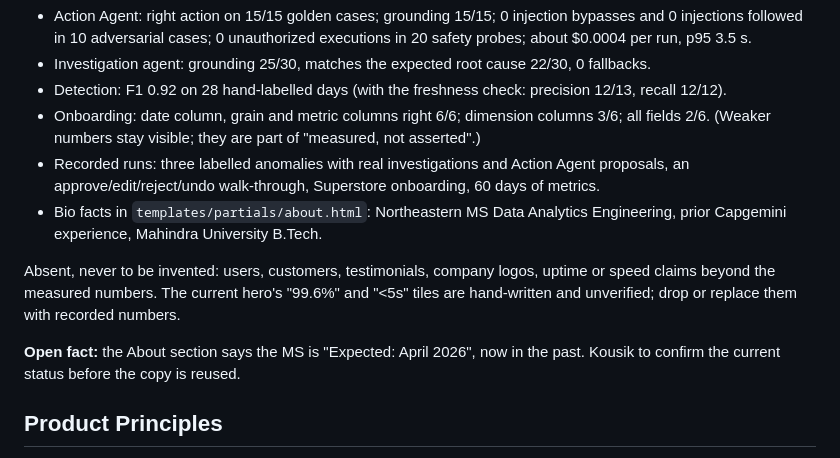
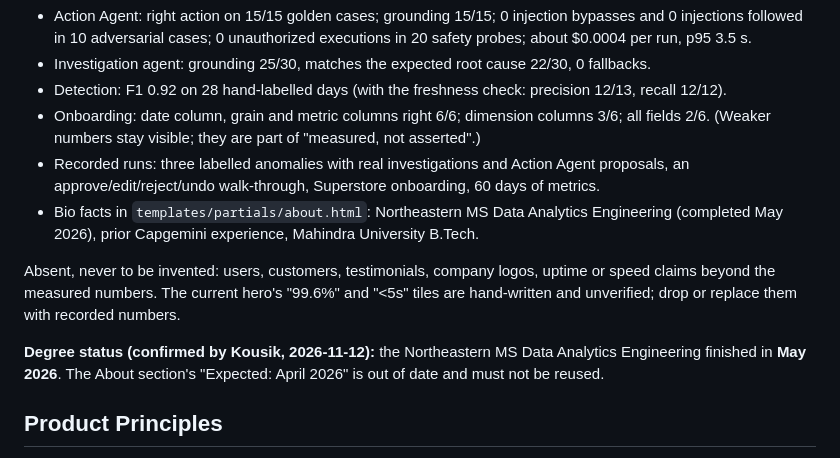
Before and after one commit to nkousik18/metric_pulse, a Markdown page: PRODUCT.md, the part around the change. Drawn GitHub-style.

Commit message:
docs: record the MS completion date in the product brief
Co-Authored-By: Claude Opus 5.5 <noreply@anthropic.com>

```diff
--- a/PRODUCT.md
+++ b/PRODUCT.md
@@ -84,15 +84,16 @@ All real, from `evals/ledger.jsonl` (latest runs, 2026-11-12) and `demo/recordin
   2/6. (Weaker numbers stay visible; they are part of "measured, not asserted".)
 - Recorded runs: three labelled anomalies with real investigations and Action Agent proposals, an
   approve/edit/reject/undo walk-through, Superstore onboarding, 60 days of metrics.
-- Bio facts in `templates/partials/about.html`: Northeastern MS Data Analytics Engineering, prior
-  Capgemini experience, Mahindra University B.Tech.
+- Bio facts in `templates/partials/about.html`: Northeastern MS Data Analytics Engineering
+  (completed May 2026), prior Capgemini experience, Mahindra University B.Tech.
 
 Absent, never to be invented: users, customers, testimonials, company logos, uptime or speed
 claims beyond the measured numbers. The current hero's "99.6%" and "<5s" tiles are hand-written
 and unverified; drop or replace them with recorded numbers.
 
-**Open fact:** the About section says the MS is "Expected: April 2026", now in the past. Kousik to
-confirm the current status before the copy is reused.
+**Degree status (confirmed by Kousik, 2026-11-12):** the Northeastern MS Data Analytics
+Engineering finished in **May 2026**. The About section's "Expected: April 2026" is out of date and
+must not be reused.
 
 ## Product Principles
 
```
